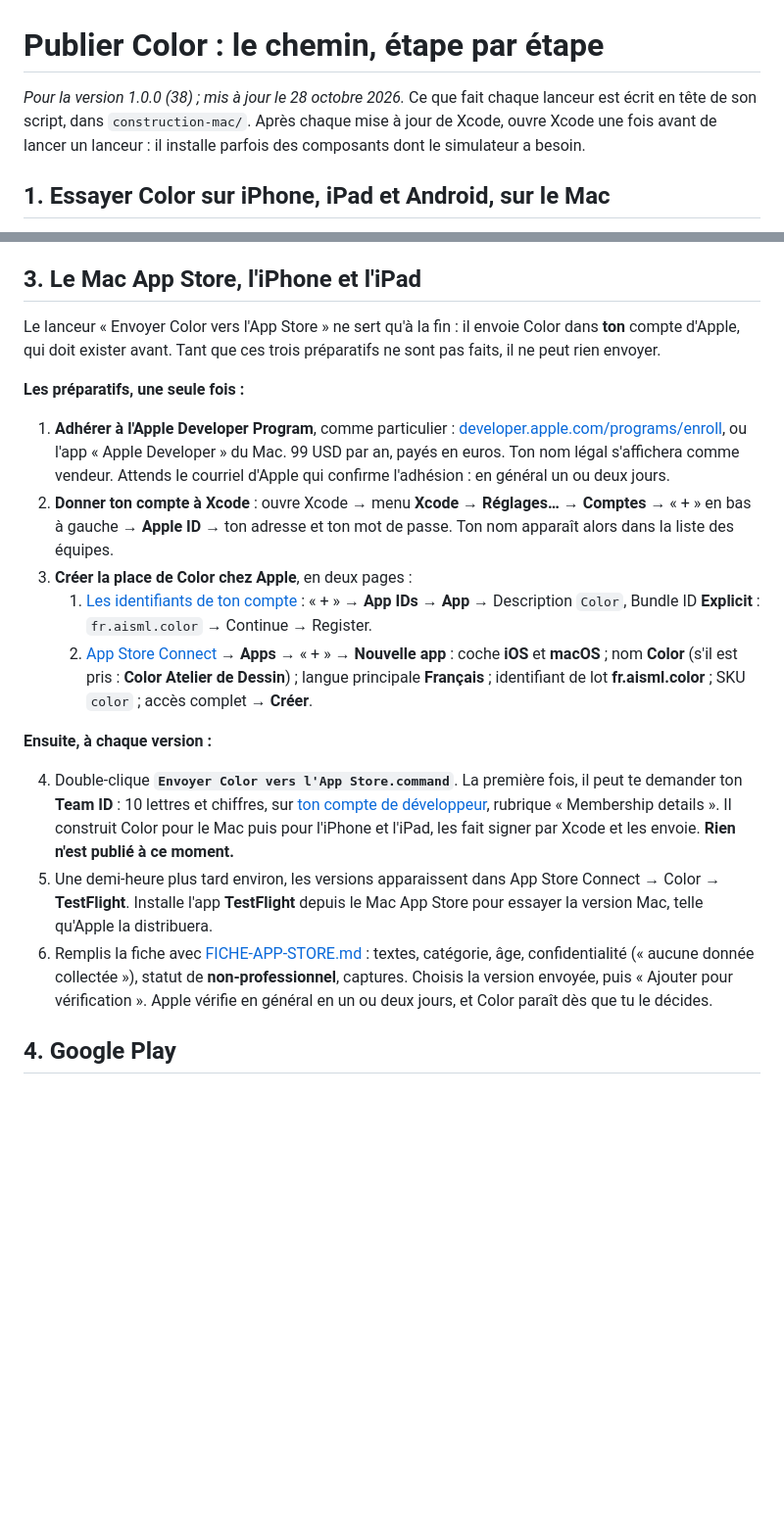
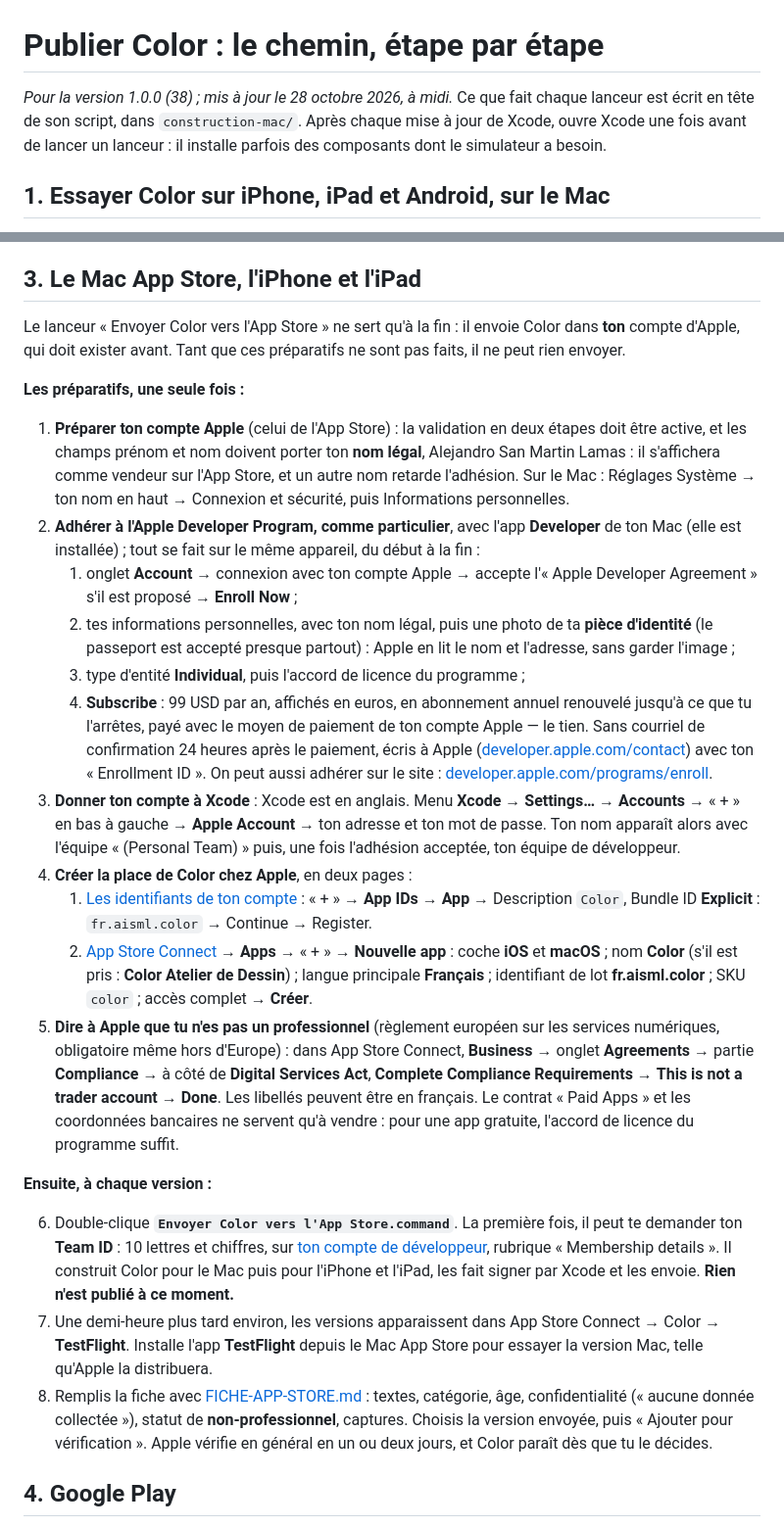
Before and after one commit to alejandrosml/Color, a Markdown page: docs/publication/PUBLIER-COLOR.md, 2 parts joined by grey strips. Shown at 98% size. Drawn GitHub-style; blank space fills up the shorter version.

Commit message:
Publier Color : l'adhésion avec l'app Developer, Xcode en anglais, le statut DSA
Co-Authored-By: Claude Opus 5.5 <noreply@anthropic.com>
Claude-Session: https://claude.ai/code/session_0115YW6cLCH8UktZVnUT1MEh

```diff
--- a/docs/publication/PUBLIER-COLOR.md
+++ b/docs/publication/PUBLIER-COLOR.md
@@ -1,6 +1,6 @@
 # Publier Color : le chemin, étape par étape
 
-*Pour la version 1.0.0 (38) ; mis à jour le 28 octobre 2026.* Ce que fait chaque lanceur est écrit en tête de son script, dans `construction-mac/`. Après chaque mise à jour de Xcode, ouvre Xcode une fois avant de lancer un lanceur : il installe parfois des composants dont le simulateur a besoin.
+*Pour la version 1.0.0 (38) ; mis à jour le 28 octobre 2026, à midi.* Ce que fait chaque lanceur est écrit en tête de son script, dans `construction-mac/`. Après chaque mise à jour de Xcode, ouvre Xcode une fois avant de lancer un lanceur : il installe parfois des composants dont le simulateur a besoin.
 
 ## 1. Essayer Color sur iPhone, iPad et Android, sur le Mac
 
@@ -18,21 +18,28 @@ Les boutiques demandent une adresse web pour la politique de confidentialité et
 
 ## 3. Le Mac App Store, l'iPhone et l'iPad
 
-Le lanceur « Envoyer Color vers l'App Store » ne sert qu'à la fin : il envoie Color dans **ton** compte d'Apple, qui doit exister avant. Tant que ces trois préparatifs ne sont pas faits, il ne peut rien envoyer.
+Le lanceur « Envoyer Color vers l'App Store » ne sert qu'à la fin : il envoie Color dans **ton** compte d'Apple, qui doit exister avant. Tant que ces préparatifs ne sont pas faits, il ne peut rien envoyer.
 
 **Les préparatifs, une seule fois :**
 
-1. **Adhérer à l'Apple Developer Program**, comme particulier : [developer.apple.com/programs/enroll](https://developer.apple.com/programs/enroll/), ou l'app « Apple Developer » du Mac. 99 USD par an, payés en euros. Ton nom légal s'affichera comme vendeur. Attends le courriel d'Apple qui confirme l'adhésion : en général un ou deux jours.
-2. **Donner ton compte à Xcode** : ouvre Xcode → menu **Xcode → Réglages… → Comptes** → « + » en bas à gauche → **Apple ID** → ton adresse et ton mot de passe. Ton nom apparaît alors dans la liste des équipes.
-3. **Créer la place de Color chez Apple**, en deux pages :
+1. **Préparer ton compte Apple** (celui de l'App Store) : la validation en deux étapes doit être active, et les champs prénom et nom doivent porter ton **nom légal**, Alejandro San Martin Lamas : il s'affichera comme vendeur sur l'App Store, et un autre nom retarde l'adhésion. Sur le Mac : Réglages Système → ton nom en haut → Connexion et sécurité, puis Informations personnelles.
+2. **Adhérer à l'Apple Developer Program, comme particulier**, avec l'app **Developer** de ton Mac (elle est installée) ; tout se fait sur le même appareil, du début à la fin :
+   1. onglet **Account** → connexion avec ton compte Apple → accepte l'« Apple Developer Agreement » s'il est proposé → **Enroll Now** ;
+   2. tes informations personnelles, avec ton nom légal, puis une photo de ta **pièce d'identité** (le passeport est accepté presque partout) : Apple en lit le nom et l'adresse, sans garder l'image ;
+   3. type d'entité **Individual**, puis l'accord de licence du programme ;
+   4. **Subscribe** : 99 USD par an, affichés en euros, en abonnement annuel renouvelé jusqu'à ce que tu l'arrêtes, payé avec le moyen de paiement de ton compte Apple — le tien.
+   Sans courriel de confirmation 24 heures après le paiement, écris à Apple ([developer.apple.com/contact](https://developer.apple.com/contact/)) avec ton « Enrollment ID ». On peut aussi adhérer sur le site : [developer.apple.com/programs/enroll](https://developer.apple.com/programs/enroll/).
+3. **Donner ton compte à Xcode** : Xcode est en anglais. Menu **Xcode → Settings… → Accounts** → « + » en bas à gauche → **Apple Account** → ton adresse et ton mot de passe. Ton nom apparaît alors avec l'équipe « (Personal Team) » puis, une fois l'adhésion acceptée, ton équipe de développeur.
+4. **Créer la place de Color chez Apple**, en deux pages :
    1. [Les identifiants de ton compte](https://developer.apple.com/account/resources/identifiers/list) : « + » → **App IDs** → **App** → Description `Color`, Bundle ID **Explicit** : `fr.aisml.color` → Continue → Register.
    2. [App Store Connect](https://appstoreconnect.apple.com) → **Apps** → « + » → **Nouvelle app** : coche **iOS** et **macOS** ; nom **Color** (s'il est pris : **Color Atelier de Dessin**) ; langue principale **Français** ; identifiant de lot **fr.aisml.color** ; SKU `color` ; accès complet → **Créer**.
+5. **Dire à Apple que tu n'es pas un professionnel** (règlement européen sur les services numériques, obligatoire même hors d'Europe) : dans App Store Connect, **Business** → onglet **Agreements** → partie **Compliance** → à côté de **Digital Services Act**, **Complete Compliance Requirements** → **This is not a trader account** → **Done**. Les libellés peuvent être en français. Le contrat « Paid Apps » et les coordonnées bancaires ne servent qu'à vendre : pour une app gratuite, l'accord de licence du programme suffit.
 
 **Ensuite, à chaque version :**
 
-4. Double-clique **`Envoyer Color vers l'App Store.command`**. La première fois, il peut te demander ton **Team ID** : 10 lettres et chiffres, sur [ton compte de développeur](https://developer.apple.com/account), rubrique « Membership details ». Il construit Color pour le Mac puis pour l'iPhone et l'iPad, les fait signer par Xcode et les envoie. **Rien n'est publié à ce moment.**
-5. Une demi-heure plus tard environ, les versions apparaissent dans App Store Connect → Color → **TestFlight**. Installe l'app **TestFlight** depuis le Mac App Store pour essayer la version Mac, telle qu'Apple la distribuera.
-6. Remplis la fiche avec [FICHE-APP-STORE.md](FICHE-APP-STORE.md) : textes, catégorie, âge, confidentialité (« aucune donnée collectée »), statut de **non-professionnel**, captures. Choisis la version envoyée, puis « Ajouter pour vérification ». Apple vérifie en général en un ou deux jours, et Color paraît dès que tu le décides.
+6. Double-clique **`Envoyer Color vers l'App Store.command`**. La première fois, il peut te demander ton **Team ID** : 10 lettres et chiffres, sur [ton compte de développeur](https://developer.apple.com/account), rubrique « Membership details ». Il construit Color pour le Mac puis pour l'iPhone et l'iPad, les fait signer par Xcode et les envoie. **Rien n'est publié à ce moment.**
+7. Une demi-heure plus tard environ, les versions apparaissent dans App Store Connect → Color → **TestFlight**. Installe l'app **TestFlight** depuis le Mac App Store pour essayer la version Mac, telle qu'Apple la distribuera.
+8. Remplis la fiche avec [FICHE-APP-STORE.md](FICHE-APP-STORE.md) : textes, catégorie, âge, confidentialité (« aucune donnée collectée »), statut de **non-professionnel**, captures. Choisis la version envoyée, puis « Ajouter pour vérification ». Apple vérifie en général en un ou deux jours, et Color paraît dès que tu le décides.
 
 ## 4. Google Play
 
```
